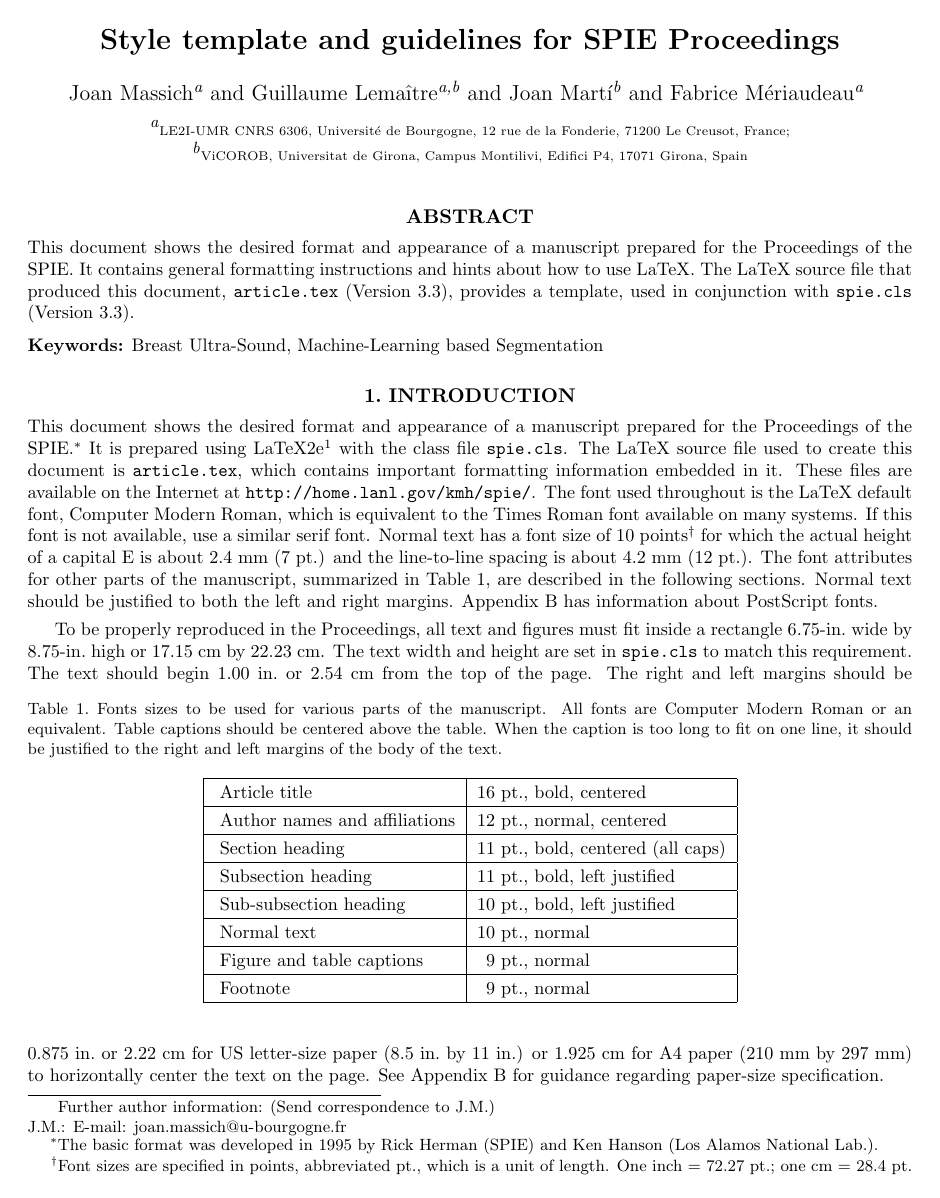
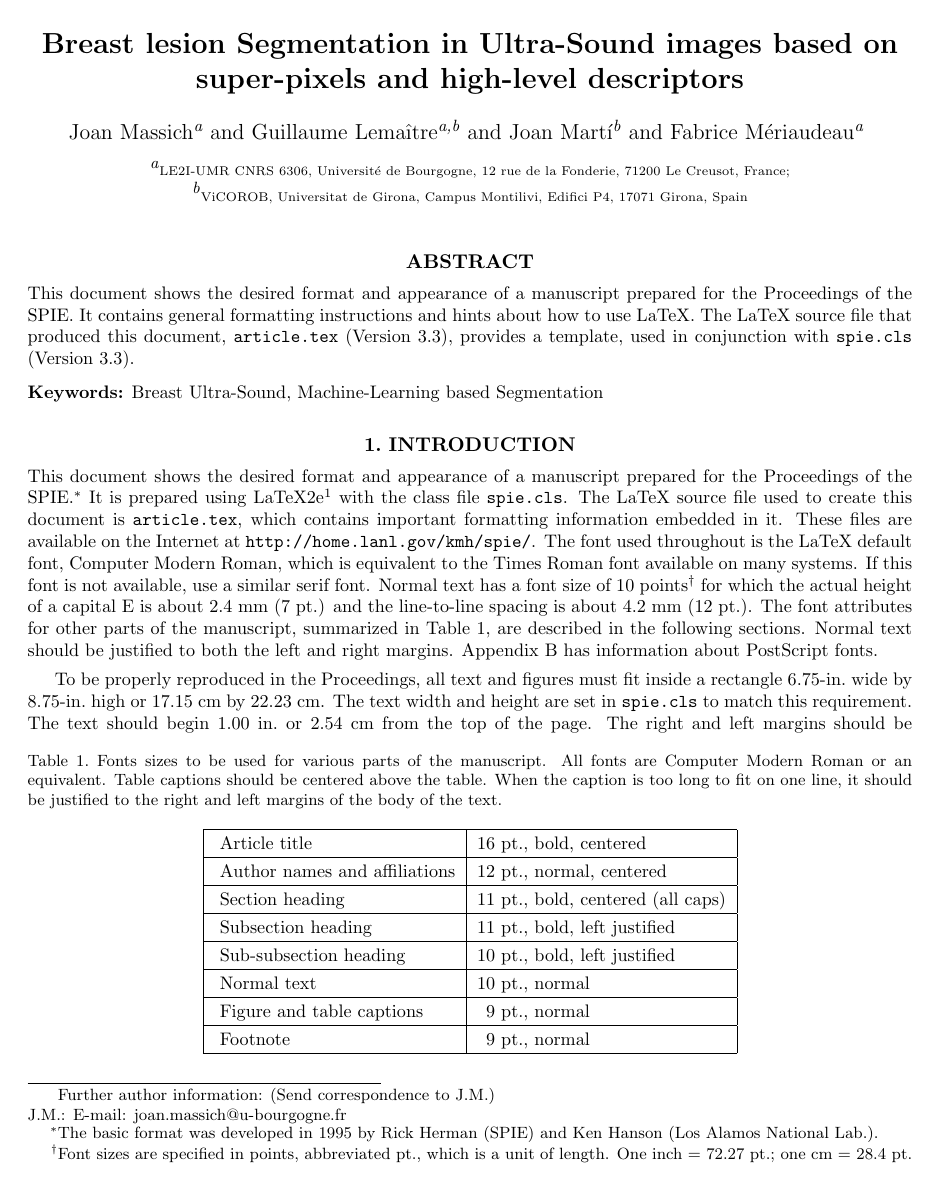
Before and after one commit to massich/super_pixel_semgentation, a LaTeX paper (master.tex, which reads content/acronym_definition.tex, content/frontmatter.tex): page 1 of 6. Compiled offline with pdfLaTeX.

Commit message:
Added title

```diff
--- a/content/acronym_definition.tex
+++ b/content/acronym_definition.tex
@@ -3,7 +3,7 @@
 %%
 %% For a powerful usage of the acro package look at http://tex.stackexchange.com/questions/135975/how-to-define-an-acronym-by-using-other-acronym-and-print-the-abbreviations-toge
 
-\DeclareAcronym{myac}{
-  short = mA,
-  long  = my Acronym
+\DeclareAcronym{us}{
+  short = US,
+  long  = Ultra-Sound
 }
--- a/content/frontmatter.tex
+++ b/content/frontmatter.tex
@@ -1,5 +1,5 @@
 
-\title{Style template and guidelines for SPIE Proceedings}
+\title{Breast lesion Segmentation in \acl{us} images based on super-pixels and high-level descriptors}
 
 %>>>> The author is responsible for formatting the
 %  author list and their institutions.  Use  \skiplinehalf
@@ -7,12 +7,6 @@
 %  The correspondence between each author and his/her address
 %  can be indicated with a superscript in italics,
 %  which is easily obtained with \supit{}.
-
-\author{Anna A. Author1\supit{a} and Barry B. Author2\supit{b}
-\skiplinehalf
-\supit{a}Affiliation1, Address, City, Country; \\
-\supit{b}Affiliation2, Address, City, Country
-}
 
 \author{Joan~Massich\supit{a} and
         Guillaume~Lema\^{i}tre\supit{a,b} and
```
